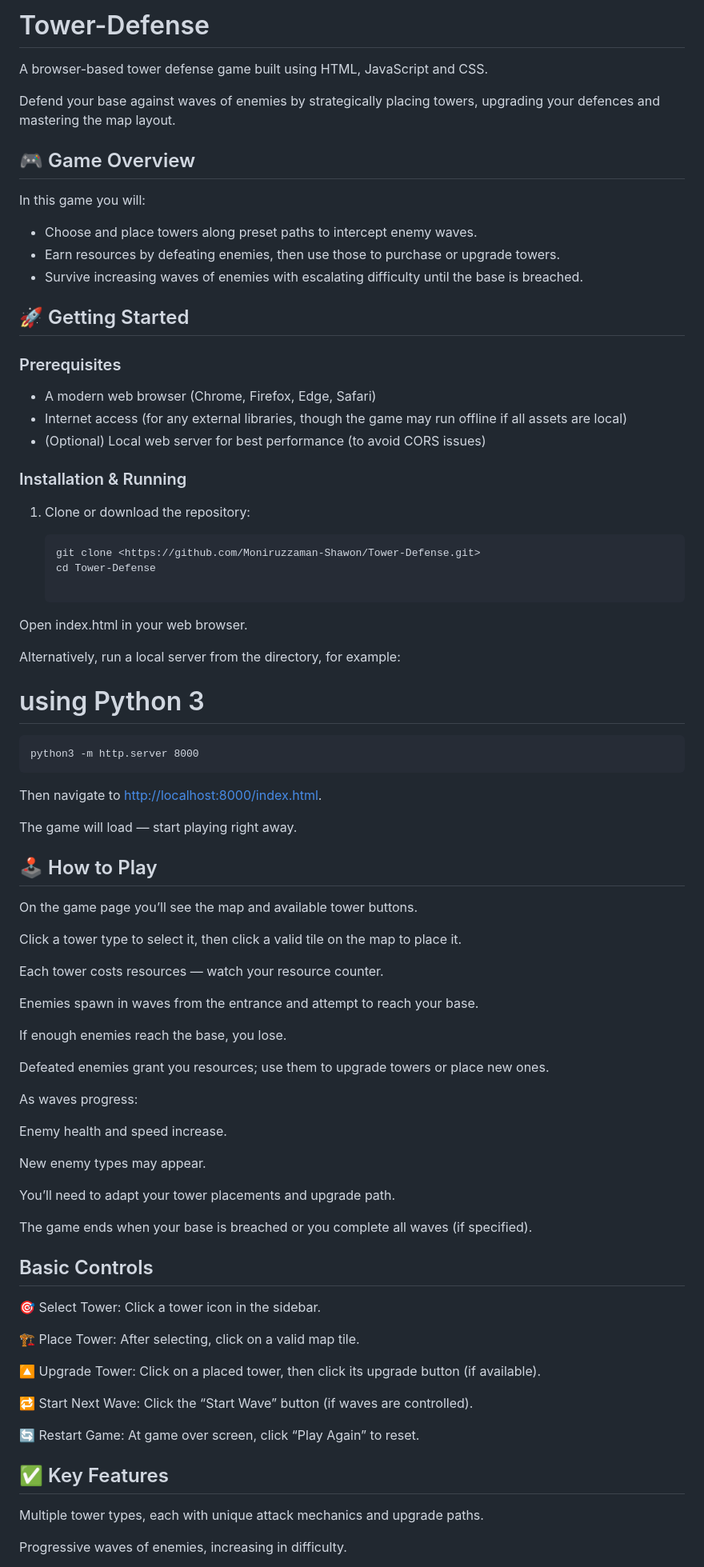
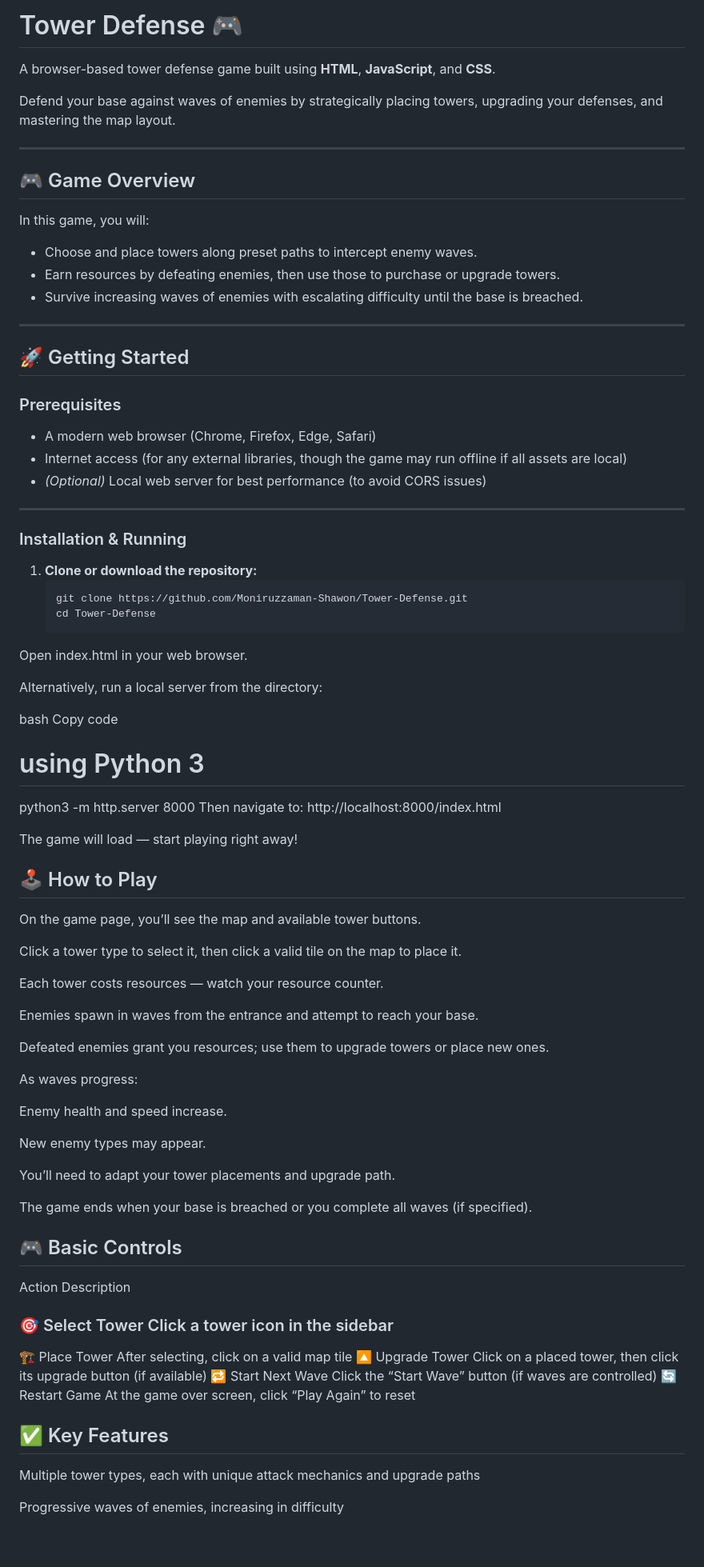
Before and after one commit to Moniruzzaman-Shawon/Tower-Defense, a Markdown page: README.md, the part around one of its changes. Shown at 80% size. Drawn GitHub-style; blank space fills up the shorter version.

````diff
--- a/README.md
+++ b/README.md
@@ -1,16 +1,20 @@
-# Tower-Defense
+# Tower Defense 🎮
 
-A browser-based tower defense game built using HTML, JavaScript and CSS.
+A browser-based tower defense game built using **HTML**, **JavaScript**, and **CSS**.
 
-Defend your base against waves of enemies by strategically placing towers, upgrading your defences and mastering the map layout.
+Defend your base against waves of enemies by strategically placing towers, upgrading your defenses, and mastering the map layout.
+
+---
 
 ## 🎮 Game Overview
 
-In this game you will:
+In this game, you will:
 
 - Choose and place towers along preset paths to intercept enemy waves.
 - Earn resources by defeating enemies, then use those to purchase or upgrade towers.
 - Survive increasing waves of enemies with escalating difficulty until the base is breached.
+
+---
 
 ## 🚀 Getting Started
 
@@ -18,42 +22,36 @@ In this game you will:
 
 - A modern web browser (Chrome, Firefox, Edge, Safari)
 - Internet access (for any external libraries, though the game may run offline if all assets are local)
-- (Optional) Local web server for best performance (to avoid CORS issues)
+- *(Optional)* Local web server for best performance (to avoid CORS issues)
+
+---
 
 ### Installation & Running
 
-1. Clone or download the repository:
-
-    ```bash
-    git clone <https://github.com/Moniruzzaman-Shawon/Tower-Defense.git>
-    cd Tower-Defense
-
-    ```
-
-
+1. **Clone or download the repository:**
+   ```bash
+   git clone https://github.com/Moniruzzaman-Shawon/Tower-Defense.git
+   cd Tower-Defense
 Open index.html in your web browser.
 
-Alternatively, run a local server from the directory, for example:
+Alternatively, run a local server from the directory:
 
+bash
+Copy code
+# using Python 3
+python3 -m http.server 8000
+Then navigate to: http://localhost:8000/index.html
 
-# using Python 3
-```
-python3 -m http.server 8000
-```
-Then navigate to [http://localhost:8000/index.html](http://localhost:8000/index.html).
-
-The game will load — start playing right away.
+The game will load — start playing right away!
 
 ## 🕹️ How to Play
-On the game page you’ll see the map and available tower buttons.
+On the game page, you’ll see the map and available tower buttons.
 
 Click a tower type to select it, then click a valid tile on the map to place it.
 
 Each tower costs resources — watch your resource counter.
 
 Enemies spawn in waves from the entrance and attempt to reach your base.
-
-If enough enemies reach the base, you lose.
 
 Defeated enemies grant you resources; use them to upgrade towers or place new ones.
 
@@ -67,19 +65,16 @@ You’ll need to adapt your tower placements and upgrade path.
 
 The game ends when your base is breached or you complete all waves (if specified).
 
-## Basic Controls
-🎯 Select Tower: Click a tower icon in the sidebar.
-
-🏗 Place Tower: After selecting, click on a valid map tile.
-
-🔼 Upgrade Tower: Click on a placed tower, then click its upgrade button (if available).
-
-🔁 Start Next Wave: Click the “Start Wave” button (if waves are controlled).
-
-🔄 Restart Game: At game over screen, click “Play Again” to reset.
+## 🎮 Basic Controls
+Action	Description
+### 🎯 Select Tower	Click a tower icon in the sidebar
+🏗 Place Tower	After selecting, click on a valid map tile
+🔼 Upgrade Tower	Click on a placed tower, then click its upgrade button (if available)
+🔁 Start Next Wave	Click the “Start Wave” button (if waves are controlled)
+🔄 Restart Game	At the game over screen, click “Play Again” to reset
 
 ## ✅ Key Features
-Multiple tower types, each with unique attack mechanics and upgrade paths.
+Multiple tower types, each with unique attack mechanics and upgrade paths
 
-Progressive waves of enemies, increasing in difficulty.
+Progressive waves of enemies, increasing in difficulty
 
````
Also changed, not shown: other parts of README.md (+37 -26 lines).
